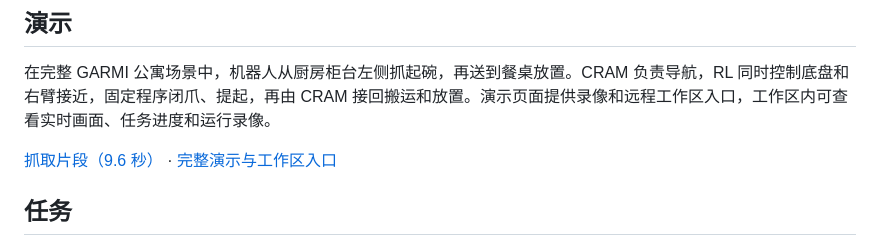
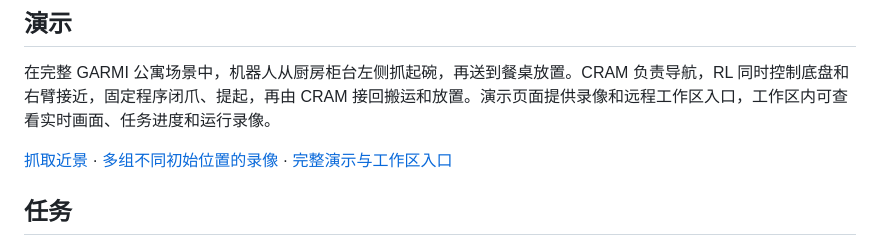
Before and after one commit to zhiyuan-gao/garmi-mobile-grasp-rl, a Markdown page: README.md, the part around the change. Drawn GitHub-style.

Commit message:
Link clearer grasp recordings and varied initial-position demos

```diff
--- a/README.md
+++ b/README.md
@@ -6,7 +6,7 @@
 
 在完整 GARMI 公寓场景中，机器人从厨房柜台左侧抓起碗，再送到餐桌放置。CRAM 负责导航，RL 同时控制底盘和右臂接近，固定程序闭爪、提起，再由 CRAM 接回搬运和放置。演示页面提供录像和远程工作区入口，工作区内可查看实时画面、任务进度和运行录像。
 
-[抓取片段（9.6 秒）](https://zhiyuan-gao.github.io/franka-tabletop-tasks/demos/videos/garmi_rl_grasp.mp4) · [完整演示与工作区入口](https://zhiyuan-gao.github.io/franka-tabletop-tasks/demos/garmi/)
+[抓取近景](https://zhiyuan-gao.github.io/franka-tabletop-tasks/demos/videos/garmi_rl_grasp.mp4) · [多组不同初始位置的录像](https://zhiyuan-gao.github.io/franka-tabletop-tasks/demos/garmi/episodes/) · [完整演示与工作区入口](https://zhiyuan-gao.github.io/franka-tabletop-tasks/demos/garmi/)
 
 ## 任务
 
```
